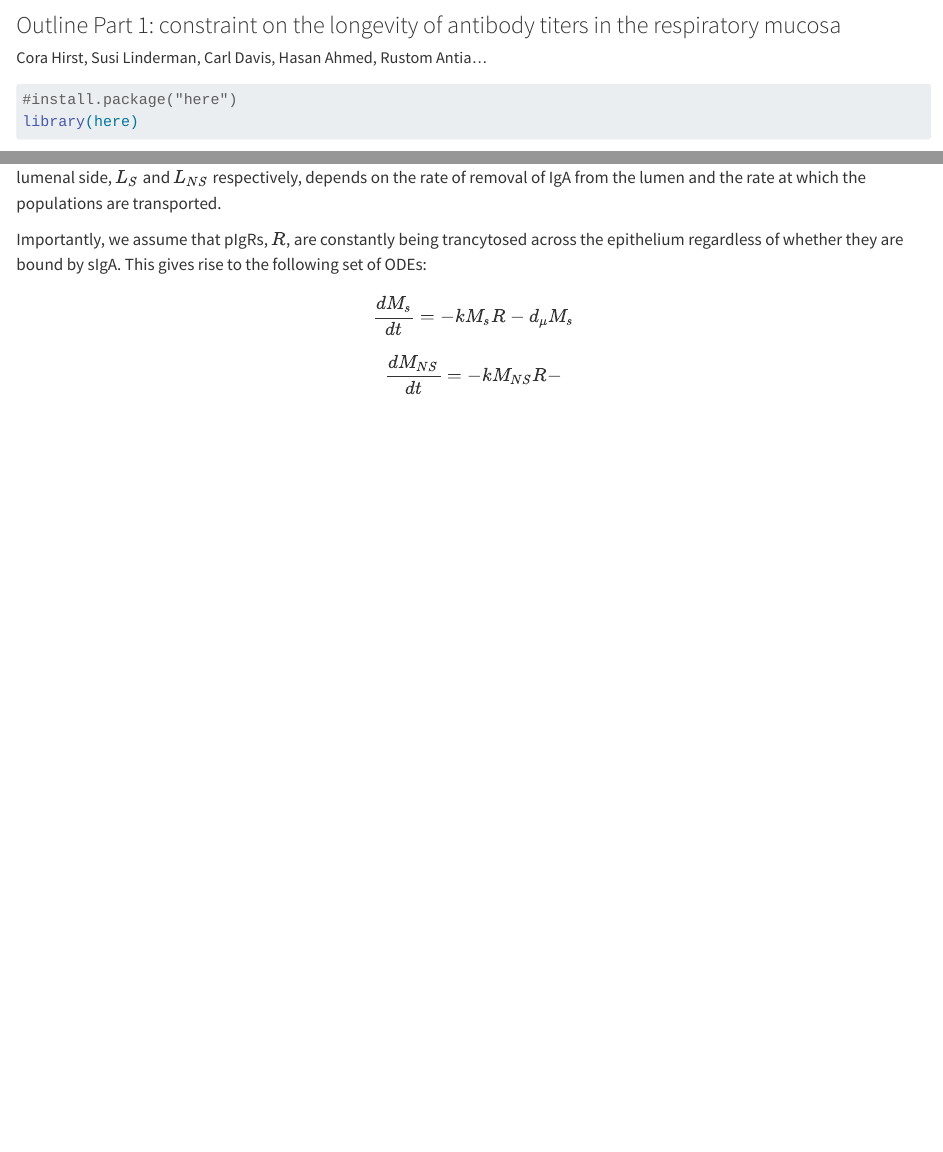
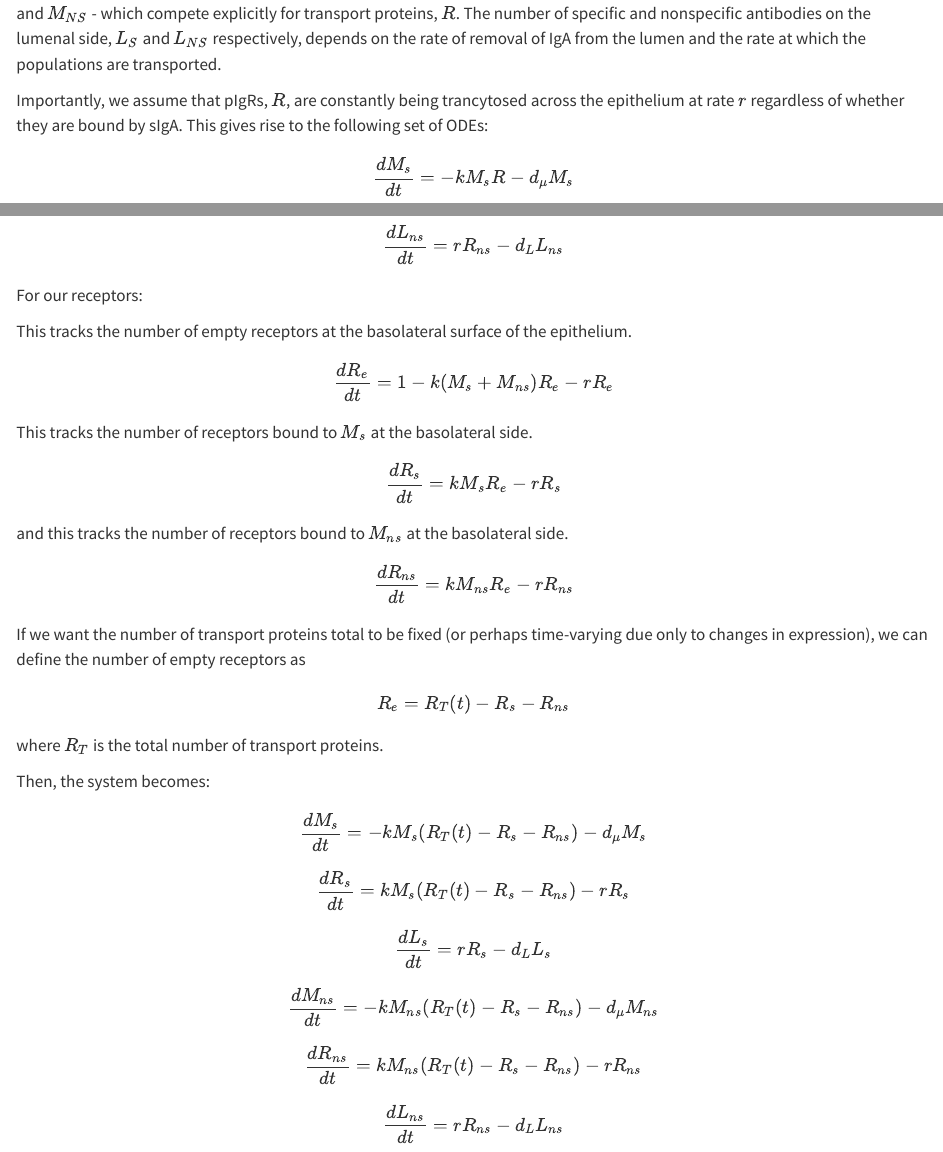
Before and after one commit to CoraHirst/constraints-IgA, a Quarto document (code/simulations/1_primary_responses_Outline.qmd): the page in a window 1100 px wide, from 120 px down before the commit and from 1400 px down after it, and a second part further down, joined at a grey line. Rendered offline with R 4.5, knitr and Pandoc in place of Quarto, with nearby package versions.

Commit message:
adds ode equations outline for primary responses

```diff
--- a/code/simulations/1_primary_responses_Outline.qmd
+++ b/code/simulations/1_primary_responses_Outline.qmd
@@ -38,12 +38,68 @@
 
 We can model the flux of IgA antibodies to the lumen as an ODE model of these two populations of mucosal IgA antibodies - $M_S$ and $M_{NS}$ - which compete explicitly for transport proteins, $R$. The number of specific and nonspecific antibodies on the lumenal side, $L_S$ and $L_{NS}$ respectively, depends on the rate of removal of IgA from the lumen and the rate at which the populations are transported.
 
-Importantly, we assume that pIgRs, $R$, are constantly being trancytosed across the epithelium regardless of whether they are bound by sIgA. This gives rise to the following set of ODEs:
+Importantly, we assume that pIgRs, $R$, are constantly being trancytosed across the epithelium at rate $r$ regardless of whether they are bound by sIgA. This gives rise to the following set of ODEs:
 
 $$
 \frac{dM_s}{dt} = -kM_sR - d_\mu M_s
 $$
 
 $$
-\frac{dM_{NS}}{dt} = -kM_{NS}R -
+\frac{dL_s}{dt} = rR_s - d_L L_s
 $$
+
+$$
+\frac{dM_{ns}}{dt} = -kM_{ns}R - d_\mu M_{ns}
+$$
+
+$$
+\frac{dL_{ns}}{dt} = rR_{ns} - d_L L_{ns}
+$$
+For our receptors:
+
+This tracks the number of empty receptors at the basolateral surface of the epithelium.
+
+$$
+\frac{dR_e}{dt} = 1 - k(M_s + M_{ns})R_e - rR_e
+$$
+This tracks the number of receptors bound to $M_s$ at the basolateral side.
+$$
+\frac{dR_s}{dt} = kM_sR_e - rR_s
+$$
+and this tracks the number of receptors bound to $M_{ns}$ at the basolateral side.
+$$
+\frac{dR_{ns}}{dt} = kM_{ns}R_e - rR_{ns}
+$$
+
+If we want the number of transport proteins total to be fixed (or perhaps time-varying due only to changes in expression), we can define the number of empty receptors as
+
+$$
+R_e = R_T(t) - R_s - R_{ns}
+$$
+
+where $R_T$ is the total number of transport proteins.
+
+Then, the system becomes:
+
+$$
+\frac{dM_s}{dt} = -kM_s(R_T(t) - R_s - R_{ns}) - d_\mu M_s
+$$
+
+$$
+\frac{dR_s}{dt} = kM_s(R_T(t)-R_s-R_{ns}) - rR_s
+$$
+
+$$
+\frac{dL_s}{dt} = rR_s - d_L L_s
+$$
+
+$$
+\frac{dM_{ns}}{dt} = -kM_{ns}(R_T(t)-R_s-R_{ns}) - d_\mu M_{ns}
+$$
+$$
+\frac{dR_{ns}}{dt} = kM_{ns}(R_T(t)-R_s-R_{ns}) - rR_{ns}
+$$
+
+$$
+\frac{dL_{ns}}{dt} = rR_{ns} - d_L L_{ns}
+$$
```
Also changed, not shown: code/simulations/1_primary_response.qmd (added, +6 -0 lines).
